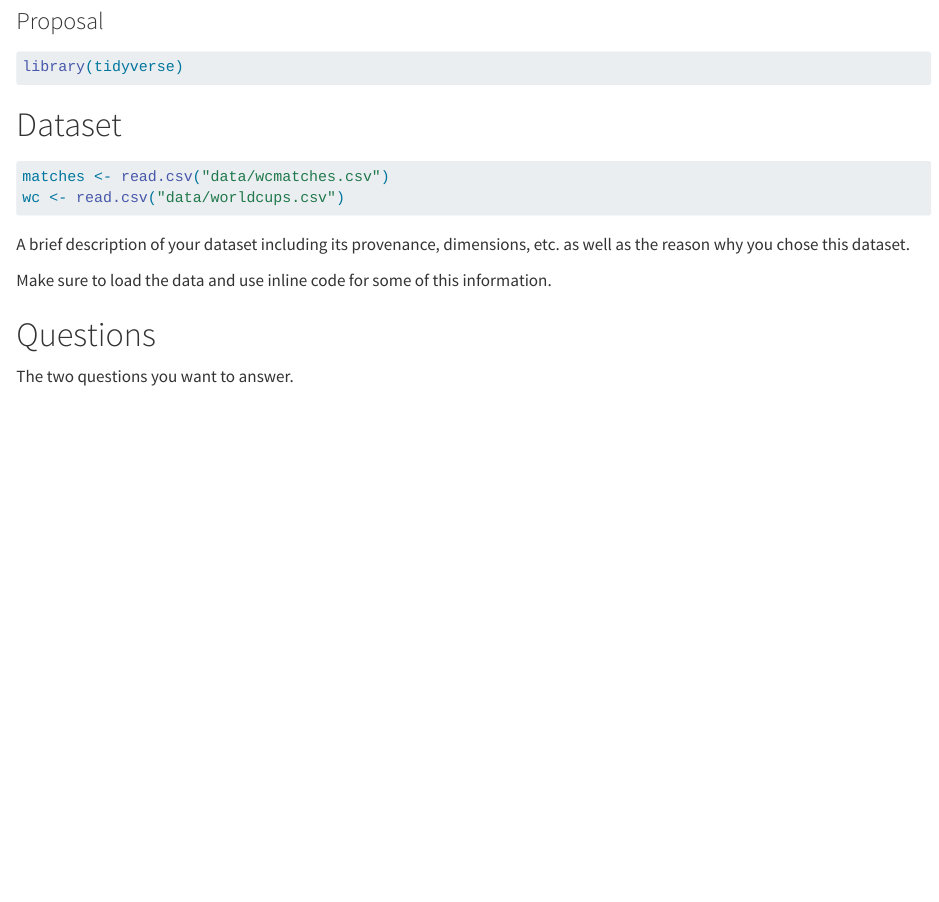
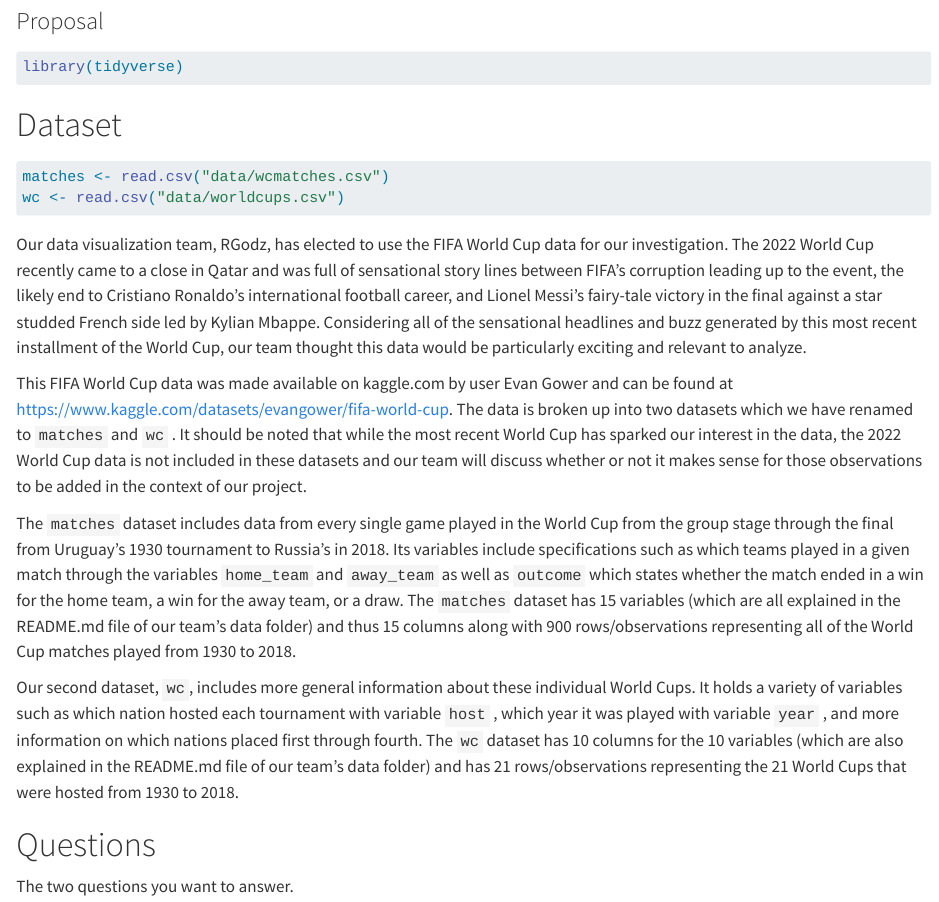
Before and after one commit to vizdata-s23/project-01-rgodz, a Quarto document (proposal.qmd): the page in a window 1100 px wide, from 80 px down. Rendered offline with R 4.5, knitr and Pandoc in place of Quarto, with nearby package versions.

Commit message:
dataset description

````diff
--- a/proposal.qmd
+++ b/proposal.qmd
@@ -22,9 +22,13 @@ matches <- read.csv("data/wcmatches.csv")
 wc <- read.csv("data/worldcups.csv")
 ```
 
-A brief description of your dataset including its provenance, dimensions, etc. as well as the reason why you chose this dataset.
+Our data visualization team, RGodz, has elected to use the FIFA World Cup data for our investigation. The 2022 World Cup recently came to a close in Qatar and was full of sensational story lines between FIFA's corruption leading up to the event, the likely end to Cristiano Ronaldo's international football career, and Lionel Messi's fairy-tale victory in the final against a star studded French side led by Kylian Mbappe. Considering all of the sensational headlines and buzz generated by this most recent installment of the World Cup, our team thought this data would be particularly exciting and relevant to analyze.
 
-Make sure to load the data and use inline code for some of this information.
+This FIFA World Cup data was made available on kaggle.com by user Evan Gower and can be found at https://www.kaggle.com/datasets/evangower/fifa-world-cup. The data is broken up into two datasets which we have renamed to `matches` and `wc` . It should be noted that while the most recent World Cup has sparked our interest in the data, the 2022 World Cup data is not included in these datasets and our team will discuss whether or not it makes sense for those observations to be added in the context of our project.
+
+The `matches` dataset includes data from every single game played in the World Cup from the group stage through the final from Uruguay's 1930 tournament to Russia's in 2018. Its variables include specifications such as which teams played in a given match through the variables `home_team` and `away_team` as well as `outcome` which states whether the match ended in a win for the home team, a win for the away team, or a draw. The `matches` dataset has 15 variables (which are all explained in the README.md file of our team's data folder) and thus 15 columns along with 900 rows/observations representing all of the World Cup matches played from 1930 to 2018.
+
+Our second dataset, `wc`, includes more general information about these individual World Cups. It holds a variety of variables such as which nation hosted each tournament with variable `host` , which year it was played with variable `year` , and more information on which nations placed first through fourth. The `wc` dataset has 10 columns for the 10 variables (which are also explained in the README.md file of our team's data folder) and has 21 rows/observations representing the 21 World Cups that were hosted from 1930 to 2018.
 
 # Questions
 
````
